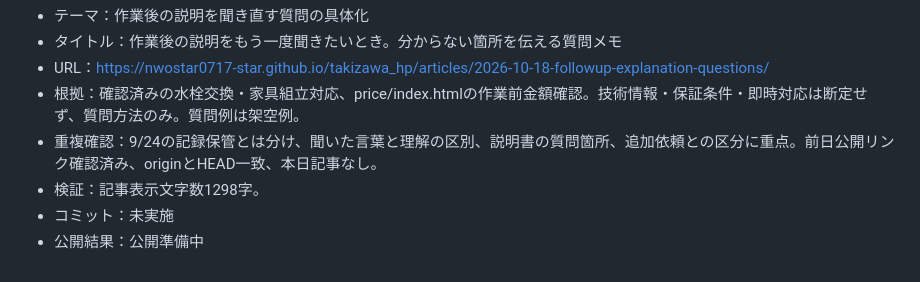
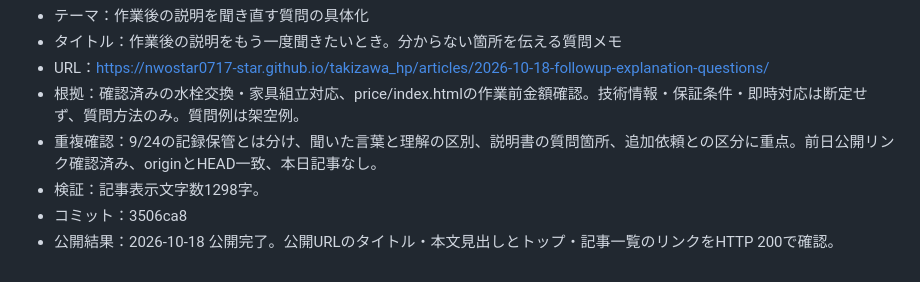
Before and after one commit to nwostar0717-star/takizawa_hp, a Markdown page: docs/daily-article-log.md, the part around the change. Rendered like a GitHub page.

Commit message:
Record verified publication for 2026-10-18

```diff
--- a/docs/daily-article-log.md
+++ b/docs/daily-article-log.md
@@ -367,5 +367,5 @@
 - 根拠：確認済みの水栓交換・家具組立対応、price/index.htmlの作業前金額確認。技術情報・保証条件・即時対応は断定せず、質問方法のみ。質問例は架空例。
 - 重複確認：9/24の記録保管とは分け、聞いた言葉と理解の区別、説明書の質問箇所、追加依頼との区分に重点。前日公開リンク確認済み、originとHEAD一致、本日記事なし。
 - 検証：記事表示文字数1298字。
-- コミット：未実施
-- 公開結果：公開準備中
+- コミット：3506ca8
+- 公開結果：2026-10-18 公開完了。公開URLのタイトル・本文見出しとトップ・記事一覧のリンクをHTTP 200で確認。
```
